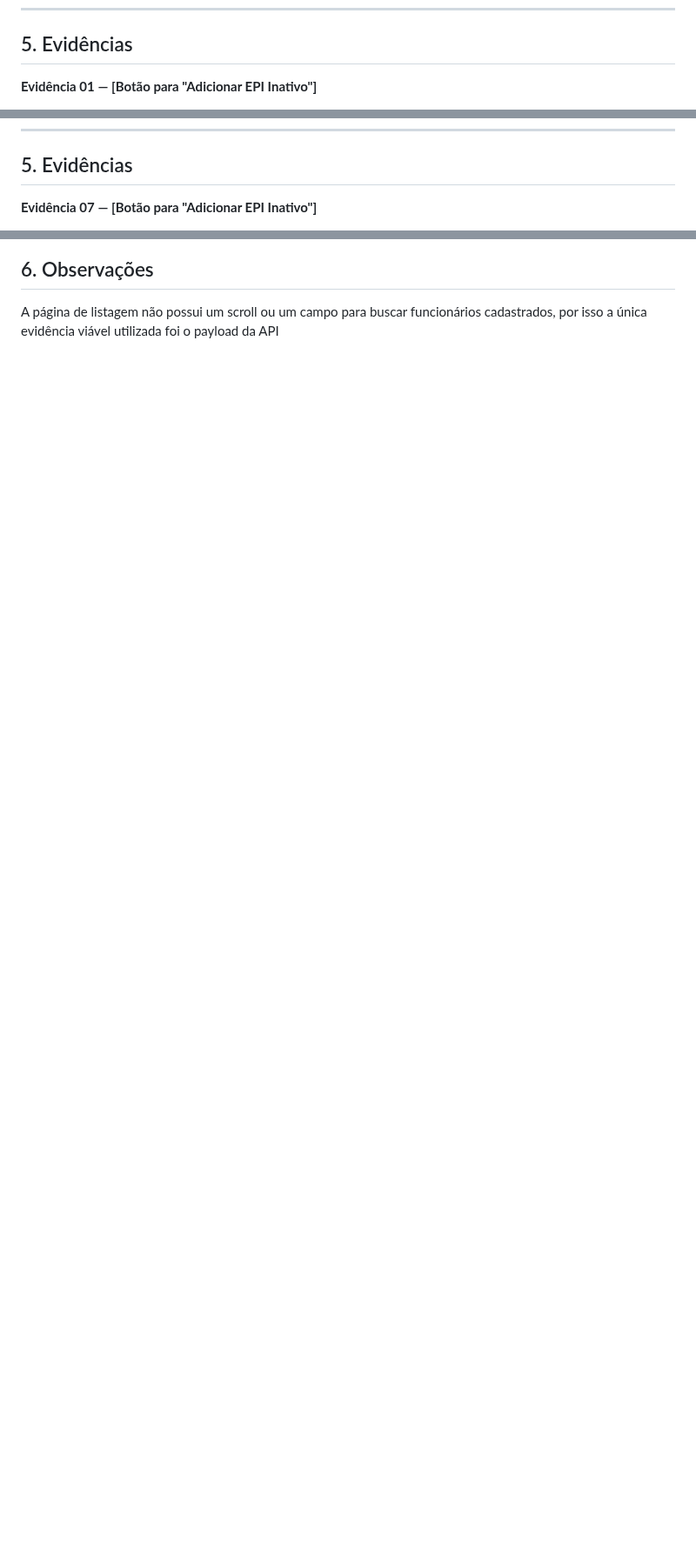
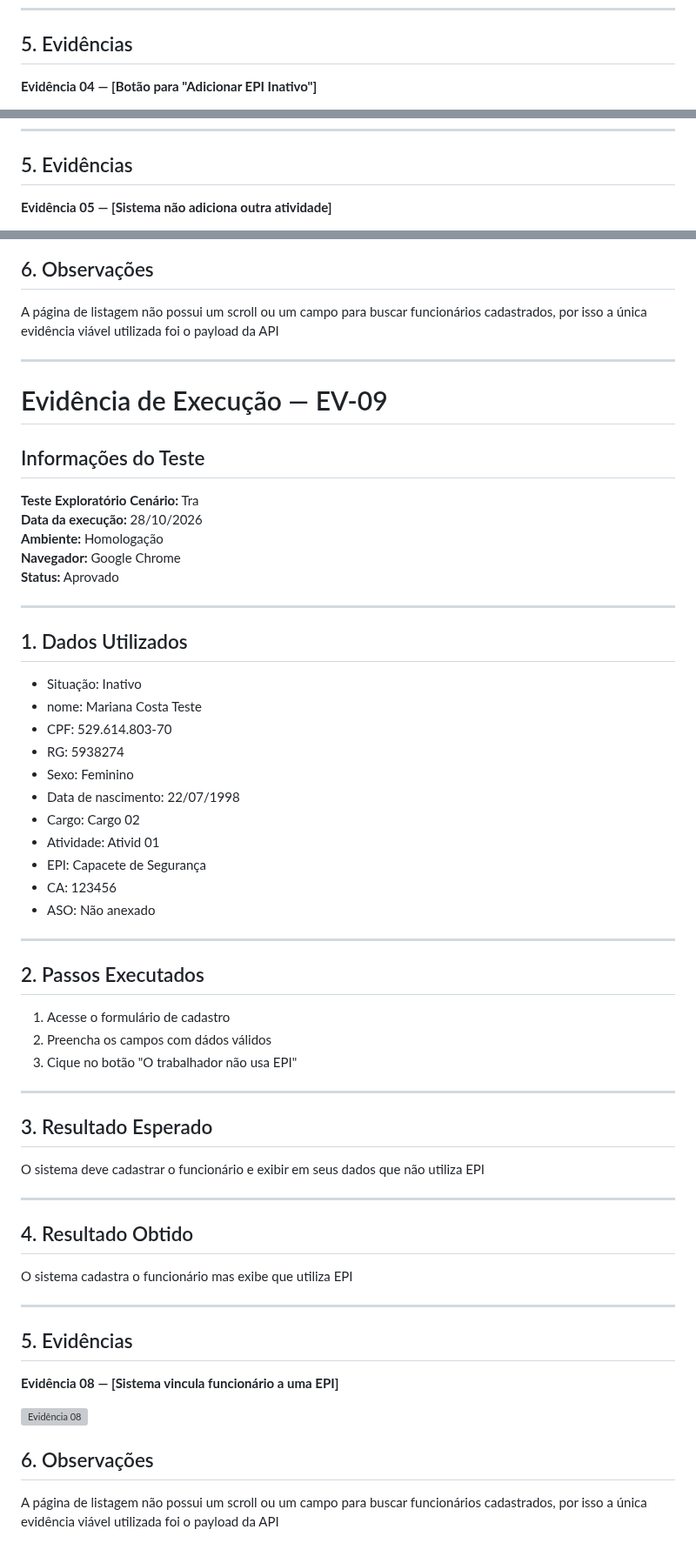
Before and after one commit to Guigoun/Desafio_Qa_SeaTecnologia, a Markdown page: Execucao_testes/relatorio_de_execucoes.md, 3 parts joined by grey strips. Shown at 87% size. GitHub-like rendering; blank space fills up the shorter version; grey boxes are pictures that could not be loaded.

```diff
--- a/Execucao_testes/relatorio_de_execucoes.md
+++ b/Execucao_testes/relatorio_de_execucoes.md
@@ -237,5 +236,5 @@ O sistema não associa o EPI ao funcionário não o exibindo-o na interface
 
 ## 5. Evidências
 
-**Evidência 01 — [Botão para "Adicionar EPI Inativo"]**
+**Evidência 04 — [Botão para "Adicionar EPI Inativo"]**
 
@@ -294,5 +293,5 @@ O sistema não adiciona atividade ao funcionário e redireciona para Listagem de
 
 ## 5. Evidências
 
-**Evidência 07 — [Botão para "Adicionar EPI Inativo"]**
+**Evidência 05 — [Sistema não adiciona outra atividade]**
 
@@ -483,3 +482,64 @@ O sistema não valida os campos obrigatórios e cadastra o funcionário
 
 A página de listagem não possui um scroll ou um campo para buscar funcionários cadastrados,
 por isso a única evidência viável utilizada foi o payload da API
+
+---
+
+# Evidência de Execução — EV-09
+
+## Informações do Teste
+
+**Teste Exploratório**
+**Cenário:**  Tra
+**Data da execução:**  28/10/2026
+**Ambiente:**  Homologação
+**Navegador:**  Google Chrome
+**Status:** Aprovado
+
+---
+
+## 1. Dados Utilizados
+
+- Situação: Inativo
+- nome: Mariana Costa Teste
+- CPF: 529.614.803-70
+- RG: 5938274
+- Sexo: Feminino
+- Data de nascimento: 22/07/1998
+- Cargo: Cargo 02
+- Atividade: Ativid 01
+- EPI: Capacete de Segurança
+- CA: 123456
+- ASO: Não anexado
+
+---
+
+## 2. Passos Executados
+
+1. Acesse o formulário de cadastro
+2. Preencha os campos com dádos válidos
+3. Cique no botão "O trabalhador não usa EPI"
+---
+
+## 3. Resultado Esperado
+
+O sistema deve cadastrar o funcionário e exibir em seus dados que não utiliza EPI
+
+---
+
+## 4. Resultado Obtido
+
+O sistema cadastra o funcionário mas exibe que utiliza EPI
+
+---
+
+## 5. Evidências
+
+**Evidência 08 — [Sistema vincula funcionário a uma EPI]**
+
+![Evidência 08](../Evidencias/EV-08.mp4)
+
+## 6. Observações
+
+A página de listagem não possui um scroll ou um campo para buscar funcionários cadastrados,
+por isso a única evidência viável utilizada foi o payload da API
```
Also changed, not shown: other parts of Execucao_testes/relatorio_de_execucoes.md (+30 -31 lines), Evidencias/EV-0003.png (added), Evidencias/EV-001.png (renamed from Evidencias/ct001.png), Evidencias/EV-003.png (added), Evidencias/EV-01.png (renamed from Evidencias/ct01.png), Evidencias/EV-02.png (renamed from Evidencias/CT02.png), Evidencias/EV-03.png (added), 5 other files.
